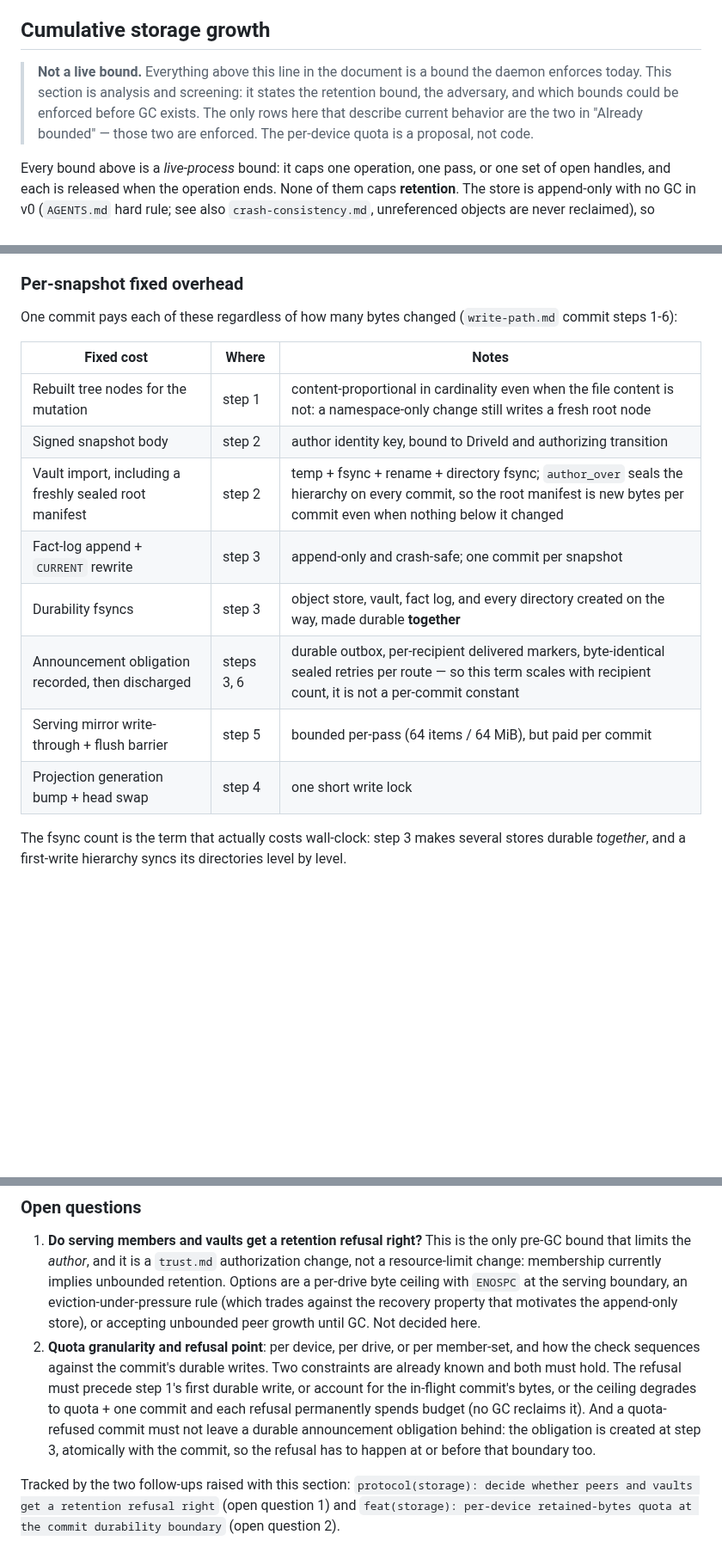
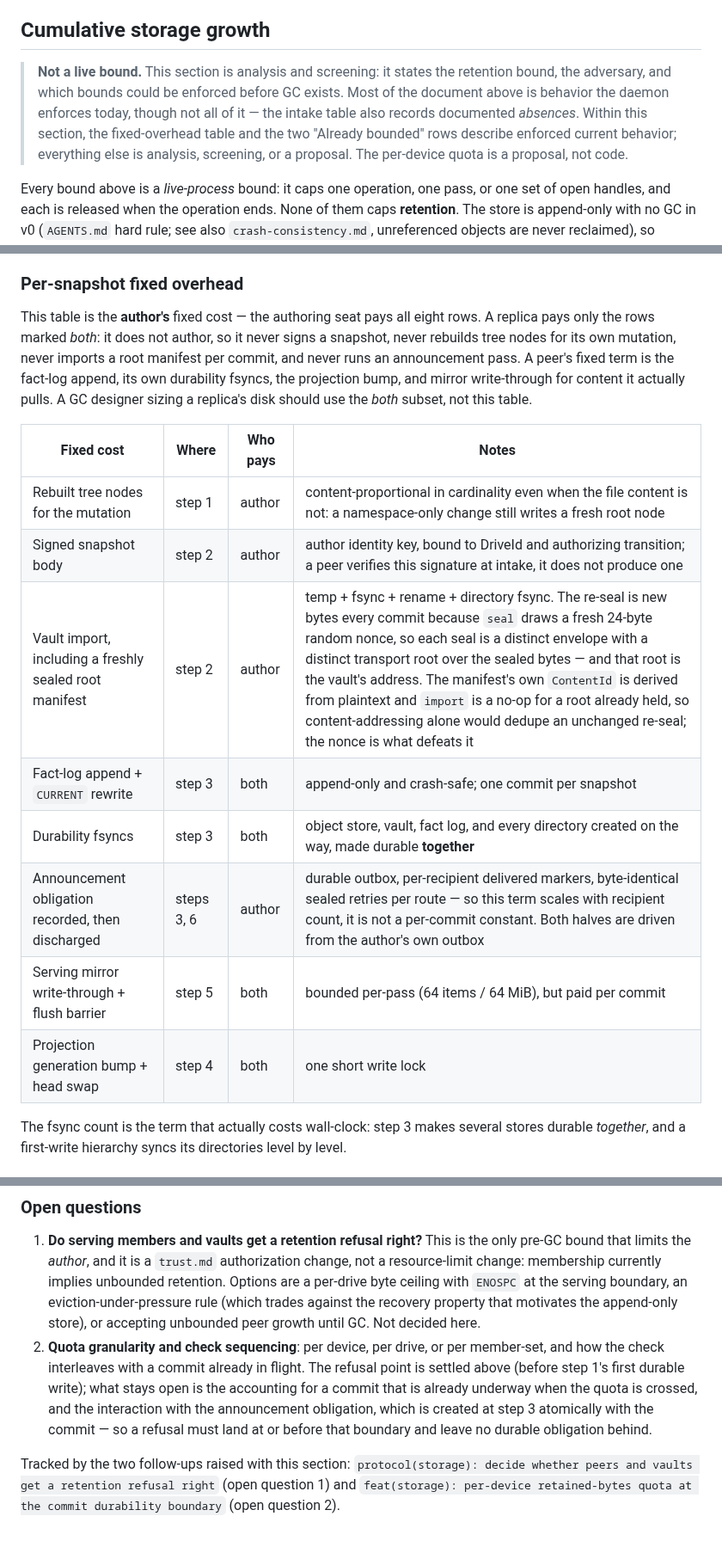
Before and after one commit to control-aesir/wyrd, a Markdown page: docs/resource-limits.md, 3 parts joined by grey strips. Shown at 86% size. GitHub-like rendering; blank space fills up the shorter version.

Commit message:
docs(storage): rebase onto master, split the cost table by who pays
Rebased onto origin/master (befd35c): the branch's base was one merge
behind, so master..HEAD showed 17 files, 15 of them crates/ files that
belonged to master's own merge of the shared-mailbox-fake branch and not
to this change. The diff is two docs files again.

Review round 2 findings (all four addressed):

The fixed-cost table is the author's cost, but the round-1 repair made
the formula multiply it by every snapshot a replica retains, so sizing
a peer's disk from it would charge that peer a BIP-340 signature, an
authoring vault import, and a per-recipient announcement set it never
produces. The table now carries a "Who pays" column: four rows are
author-side, four are paid by both, and the prose says a GC designer
sizing a replica should use the *both* subset.

The root-manifest row is right for a reason it did not give. The
manifest ContentId is derived from plaintext and import is a no-op for
a root already held, so content-addressing alone would dedupe an
unchanged re-seal; what defeats it is the fresh 24-byte random nonce,
making each seal a distinct envelope with a distinct transport root
over the sealed bytes, and that root is the vault's address. Named, so
a later reader does not "fix" the row as wrong.

The banner claimed two absolutes that were both false: it said
everything above it was enforced (the intake table also records
documented absences) and that only the two "Already bounded" rows
describe current behavior (the fixed-overhead table does too). Both
softened.

Open question 2 re-offered the refusal point as undecided after the
same commit had settled it. Renamed to "Quota granularity and check
sequencing" and narrowed to what is actually open: accounting for a
commit already in flight, and the announcement-obligation boundary.

Persistent-format impact: none.

```diff
--- a/docs/resource-limits.md
+++ b/docs/resource-limits.md
@@ -90,12 +90,14 @@ the per-object term, and capping admissions caps the sum.
 
 ## Cumulative storage growth
 
-> **Not a live bound.** Everything above this line in the document is
-> a bound the daemon enforces today. This section is analysis and
-> screening: it states the retention bound, the adversary, and which
-> bounds could be enforced before GC exists. The only rows here that
-> describe current behavior are the two in "Already bounded" — those
-> two are enforced. The per-device quota is a proposal, not code.
+> **Not a live bound.** This section is analysis and screening: it
+> states the retention bound, the adversary, and which bounds could be
+> enforced before GC exists. Most of the document above is behavior the
+> daemon enforces today, though not all of it — the intake table also
+> records documented *absences*. Within this section, the
+> fixed-overhead table and the two "Already bounded" rows describe
+> enforced current behavior; everything else is analysis, screening, or
+> a proposal. The per-device quota is a proposal, not code.
 
 Every bound above is a *live-process* bound: it caps one operation, one
 pass, or one set of open handles, and each is released when the
@@ -138,19 +140,25 @@ question in `write-path.md`, not a micro-optimization.
 
 ### Per-snapshot fixed overhead
 
-One commit pays each of these regardless of how many bytes changed
-(`write-path.md` commit steps 1-6):
+This table is the **author's** fixed cost — the authoring seat pays all
+eight rows. A replica pays only the rows marked *both*: it does not
+author, so it never signs a snapshot, never rebuilds tree nodes for its
+own mutation, never imports a root manifest per commit, and never runs
+an announcement pass. A peer's fixed term is the fact-log append, its
+own durability fsyncs, the projection bump, and mirror write-through
+for content it actually pulls. A GC designer sizing a replica's disk
+should use the *both* subset, not this table.
 
-| Fixed cost | Where | Notes |
-|---|---|---|
-| Rebuilt tree nodes for the mutation | step 1 | content-proportional in cardinality even when the file content is not: a namespace-only change still writes a fresh root node |
-| Signed snapshot body | step 2 | author identity key, bound to DriveId and authorizing transition |
-| Vault import, including a freshly sealed root manifest | step 2 | temp + fsync + rename + directory fsync; `author_over` seals the hierarchy on every commit, so the root manifest is new bytes per commit even when nothing below it changed |
-| Fact-log append + `CURRENT` rewrite | step 3 | append-only and crash-safe; one commit per snapshot |
-| Durability fsyncs | step 3 | object store, vault, fact log, and every directory created on the way, made durable **together** |
-| Announcement obligation recorded, then discharged | steps 3, 6 | durable outbox, per-recipient delivered markers, byte-identical sealed retries per route — so this term scales with recipient count, it is not a per-commit constant |
-| Serving mirror write-through + flush barrier | step 5 | bounded per-pass (64 items / 64 MiB), but paid per commit |
-| Projection generation bump + head swap | step 4 | one short write lock |
+| Fixed cost | Where | Who pays | Notes |
+|---|---|---|---|
+| Rebuilt tree nodes for the mutation | step 1 | author | content-proportional in cardinality even when the file content is not: a namespace-only change still writes a fresh root node |
+| Signed snapshot body | step 2 | author | author identity key, bound to DriveId and authorizing transition; a peer verifies this signature at intake, it does not produce one |
+| Vault import, including a freshly sealed root manifest | step 2 | author | temp + fsync + rename + directory fsync. The re-seal is new bytes every commit because `seal` draws a fresh 24-byte random nonce, so each seal is a distinct envelope with a distinct transport root over the sealed bytes — and that root is the vault's address. The manifest's own `ContentId` is derived from plaintext and `import` is a no-op for a root already held, so content-addressing alone would dedupe an unchanged re-seal; the nonce is what defeats it |
+| Fact-log append + `CURRENT` rewrite | step 3 | both | append-only and crash-safe; one commit per snapshot |
+| Durability fsyncs | step 3 | both | object store, vault, fact log, and every directory created on the way, made durable **together** |
+| Announcement obligation recorded, then discharged | steps 3, 6 | author | durable outbox, per-recipient delivered markers, byte-identical sealed retries per route — so this term scales with recipient count, it is not a per-commit constant. Both halves are driven from the author's own outbox |
+| Serving mirror write-through + flush barrier | step 5 | both | bounded per-pass (64 items / 64 MiB), but paid per commit |
+| Projection generation bump + head swap | step 4 | both | one short write lock |
 
 The fsync count is the term that actually costs wall-clock: step 3
 makes several stores durable *together*, and a first-write hierarchy
@@ -296,16 +304,14 @@ bytes stop existing.
    eviction-under-pressure rule (which trades against the recovery
    property that motivates the append-only store), or accepting
    unbounded peer growth until GC. Not decided here.
-2. **Quota granularity and refusal point**: per device, per drive, or
-   per member-set, and how the check sequences against the commit's
-   durable writes. Two constraints are already known and both must
-   hold. The refusal must precede step 1's first durable write, or
-   account for the in-flight commit's bytes, or the ceiling degrades
-   to quota + one commit and each refusal permanently spends budget
-   (no GC reclaims it). And a quota-refused commit must not leave a
-   durable announcement obligation behind: the obligation is created
-   at step 3, atomically with the commit, so the refusal has to
-   happen at or before that boundary too.
+2. **Quota granularity and check sequencing**: per device, per drive,
+   or per member-set, and how the check interleaves with a commit
+   already in flight. The refusal point is settled above (before step
+   1's first durable write); what stays open is the accounting for a
+   commit that is already underway when the quota is crossed, and the
+   interaction with the announcement obligation, which is created at
+   step 3 atomically with the commit — so a refusal must land at or
+   before that boundary and leave no durable obligation behind.
 
 Tracked by the two follow-ups raised with this section:
 `protocol(storage): decide whether peers and vaults get a retention
```
